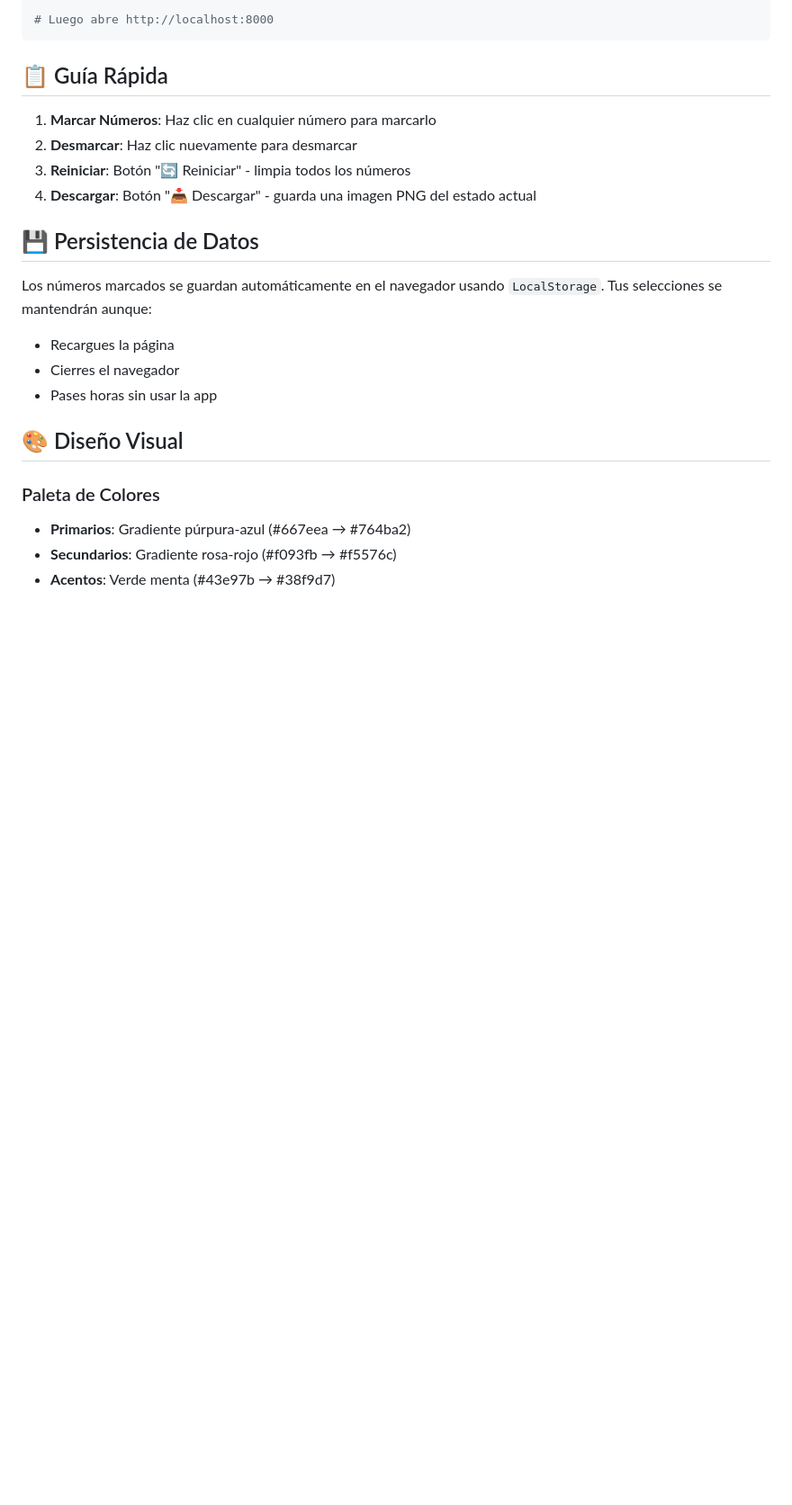
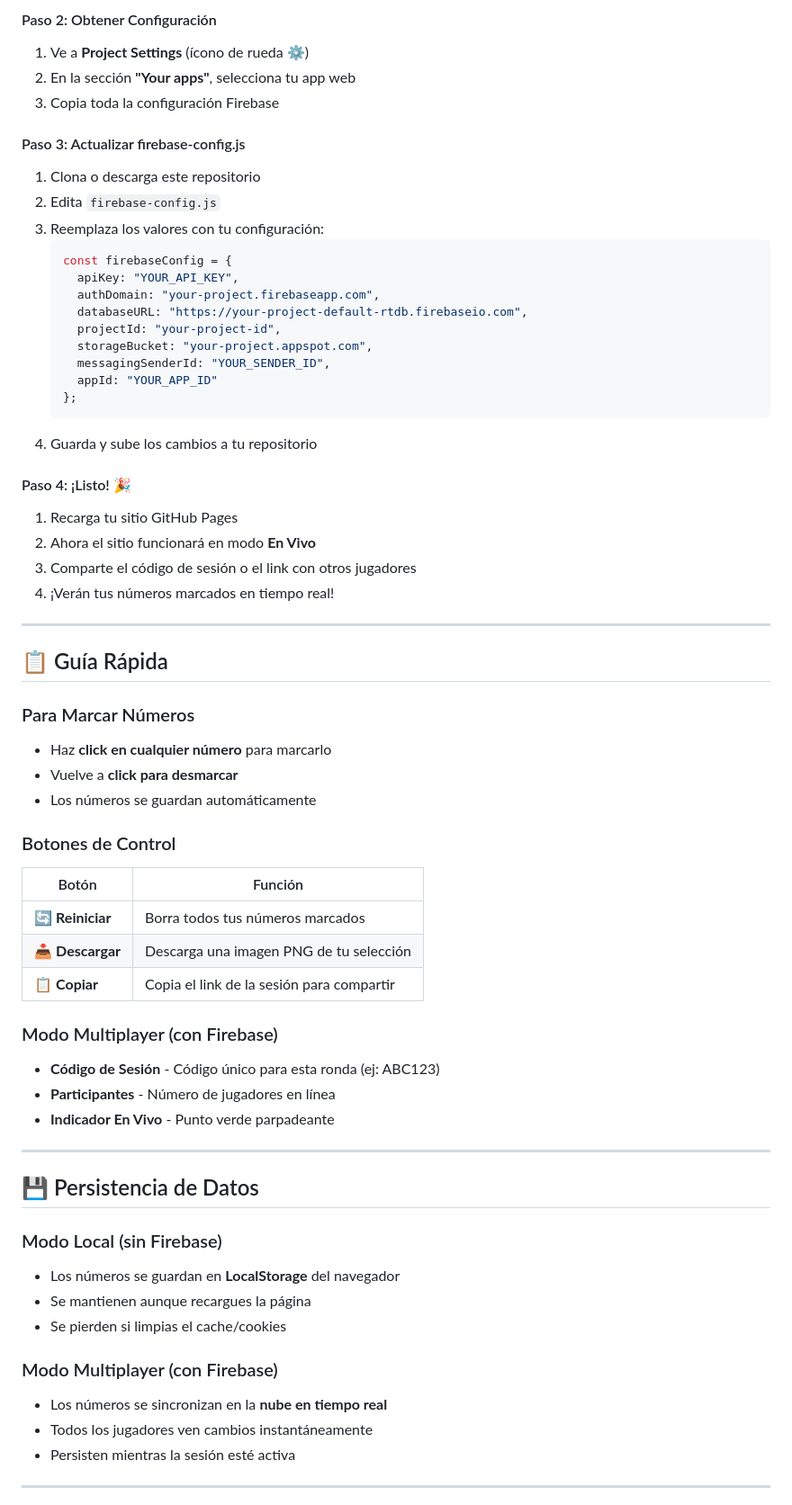
Before and after one commit to yazbrielmendoza/SORTEO, a Markdown page: README.md, the part around one of its changes. Shown at 90% size. GitHub-like rendering; blank space fills up the shorter version.

````diff
--- a/README.md
+++ b/README.md
@@ -54,25 +54,66 @@ npx http-server
 
-# Luego abre http://localhost:8000
-```
+#### Paso 2: Obtener Configuración
+1. Ve a **Project Settings** (ícono de rueda ⚙️)
+2. En la sección **"Your apps"**, selecciona tu app web
+3. Copia toda la configuración Firebase
+
+#### Paso 3: Actualizar firebase-config.js
+1. Clona o descarga este repositorio
+2. Edita `firebase-config.js`
+3. Reemplaza los valores con tu configuración:
+   ```javascript
+   const firebaseConfig = {
+     apiKey: "YOUR_API_KEY",
+     authDomain: "your-project.firebaseapp.com",
+     databaseURL: "https://your-project-default-rtdb.firebaseio.com",
+     projectId: "your-project-id",
+     storageBucket: "your-project.appspot.com",
+     messagingSenderId: "YOUR_SENDER_ID",
+     appId: "YOUR_APP_ID"
+   };
+   ```
+4. Guarda y sube los cambios a tu repositorio
+
+#### Paso 4: ¡Listo! 🎉
+1. Recarga tu sitio GitHub Pages
+2. Ahora el sitio funcionará en modo **En Vivo**
+3. Comparte el código de sesión o el link con otros jugadores
+4. ¡Verán tus números marcados en tiempo real!
+
+---
 
 ## 📋 Guía Rápida
 
-1. **Marcar Números**: Haz clic en cualquier número para marcarlo
-2. **Desmarcar**: Haz clic nuevamente para desmarcar
-3. **Reiniciar**: Botón "🔄 Reiniciar" - limpia todos los números
-4. **Descargar**: Botón "📥 Descargar" - guarda una imagen PNG del estado actual
+### Para Marcar Números
+- Haz **click en cualquier número** para marcarlo
+- Vuelve a **click para desmarcar**
+- Los números se guardan automáticamente
+
+### Botones de Control
+| Botón | Función |
+|-------|---------|
+| 🔄 **Reiniciar** | Borra todos tus números marcados |
+| 📥 **Descargar** | Descarga una imagen PNG de tu selección |
+| 📋 **Copiar** | Copia el link de la sesión para compartir |
+
+### Modo Multiplayer (con Firebase)
+- **Código de Sesión** - Código único para esta ronda (ej: ABC123)
+- **Participantes** - Número de jugadores en línea
+- **Indicador En Vivo** - Punto verde parpadeante
+
+---
 
 ## 💾 Persistencia de Datos
 
-Los números marcados se guardan automáticamente en el navegador usando `LocalStorage`. Tus selecciones se mantendrán aunque:
-- Recargues la página
-- Cierres el navegador
-- Pases horas sin usar la app
+### Modo Local (sin Firebase)
+- Los números se guardan en **LocalStorage** del navegador
+- Se mantienen aunque recargues la página
+- Se pierden si limpias el cache/cookies
 
-## 🎨 Diseño Visual
+### Modo Multiplayer (con Firebase)
+- Los números se sincronizan en la **nube en tiempo real**
+- Todos los jugadores ven cambios instantáneamente
+- Persisten mientras la sesión esté activa
 
-### Paleta de Colores
-- **Primarios**: Gradiente púrpura-azul (#667eea → #764ba2)
-- **Secundarios**: Gradiente rosa-rojo (#f093fb → #f5576c)
-- **Acentos**: Verde menta (#43e97b → #38f9d7)
+---
 
````
Also changed, not shown: other parts of README.md (+170 -89 lines).
